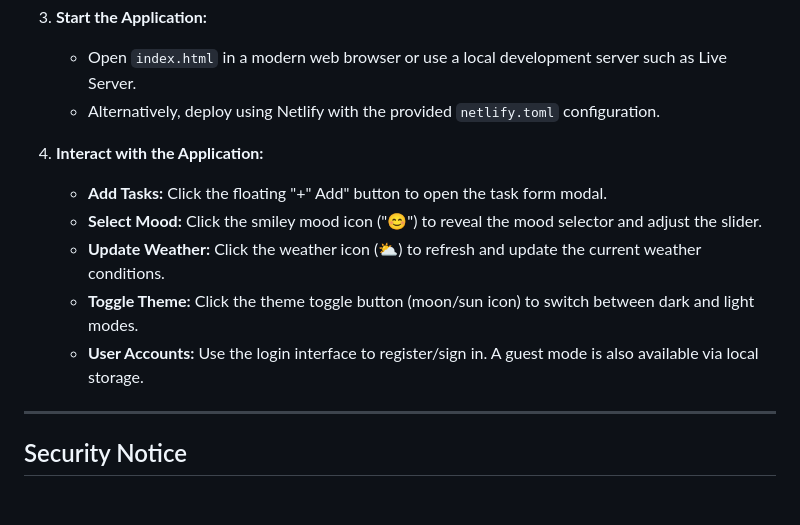
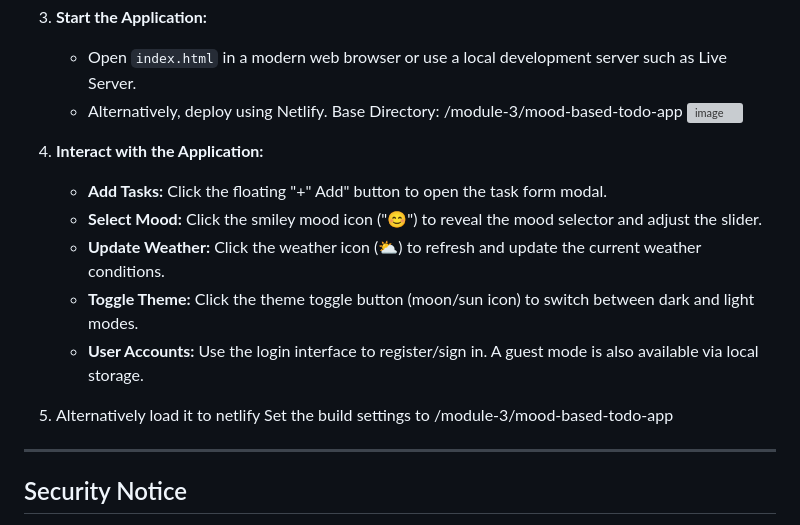
Before and after one commit to TerraInfinity/metana-fullstack-bootcamp, a Markdown page: module-3/mood-based-todo-app/readme.md, the part around the change. GitHub-like rendering; blank space fills up the shorter version; grey boxes are pictures that could not be loaded.

```diff
--- a/module-3/mood-based-todo-app/readme.md
+++ b/module-3/mood-based-todo-app/readme.md
@@ -230,7 +230,10 @@ This file handles the mood selector component and includes:
 3. **Start the Application:**
 
    - Open `index.html` in a modern web browser or use a local development server such as Live Server.
-   - Alternatively, deploy using Netlify with the provided `netlify.toml` configuration.
+   - Alternatively, deploy using Netlify.
+    Base Directory: /module-3/mood-based-todo-app
+    ![image](https://github.com/user-attachments/assets/c76f99cd-2666-4d54-af1a-13bf58daff37)
+
 
 4. **Interact with the Application:**
 
@@ -239,6 +242,9 @@ This file handles the mood selector component and includes:
    - **Update Weather:** Click the weather icon (⛅) to refresh and update the current weather conditions.
    - **Toggle Theme:** Click the theme toggle button (moon/sun icon) to switch between dark and light modes.
    - **User Accounts:** Use the login interface to register/sign in. A guest mode is also available via local storage.
+
+5. Alternatively load it to netlify
+  Set the build settings to /module-3/mood-based-todo-app
 
 ---
 
```
